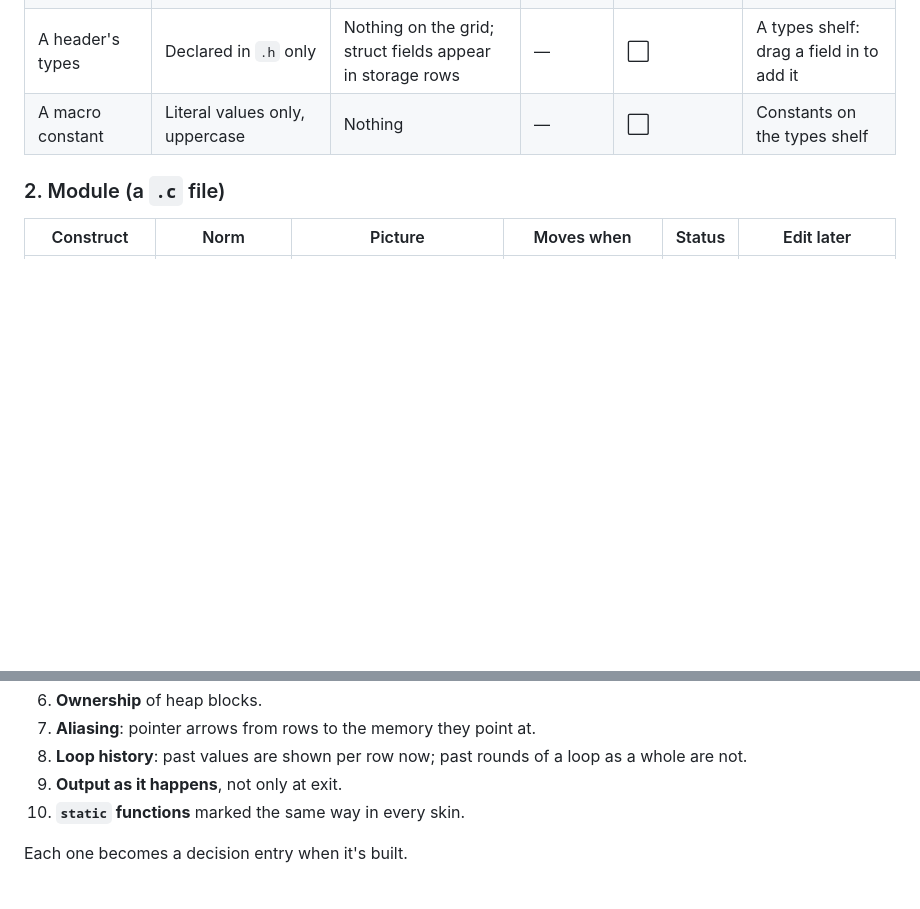
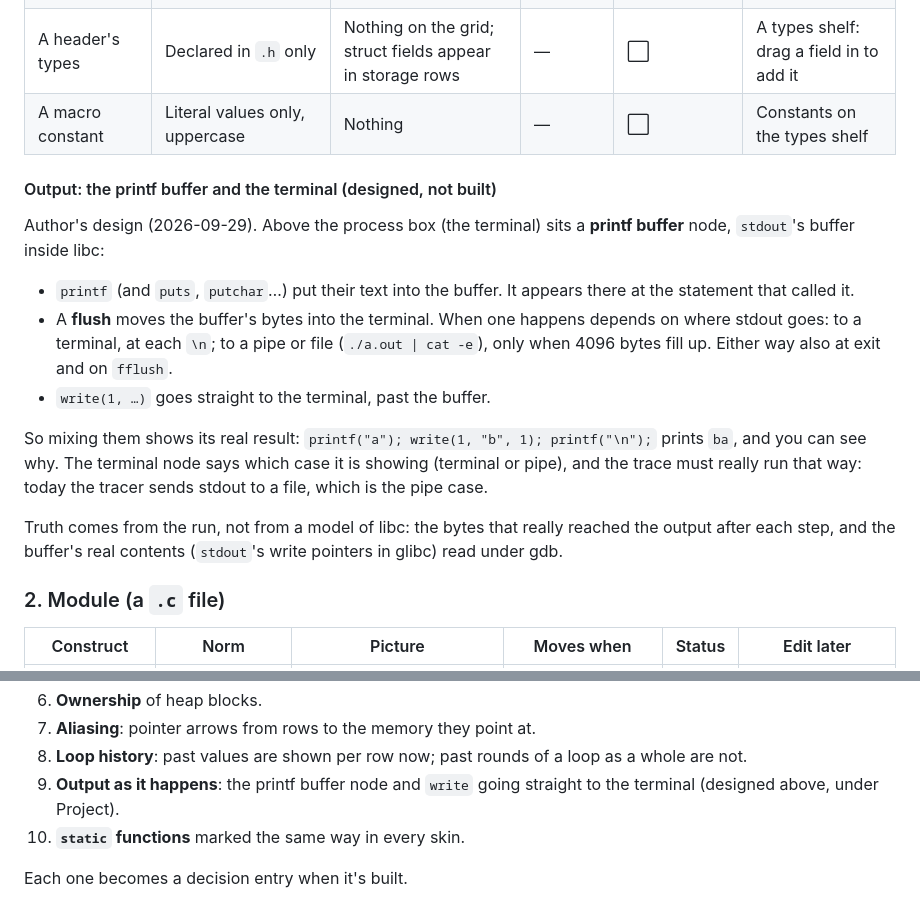
Before and after one commit to wxsonz/blueprint42, a Markdown page: docs/VISUALS.md, 2 parts joined by grey strips. Drawn GitHub-style; blank space fills up the shorter version.

Commit message:
VISUALS.md: the printf buffer node above the terminal, and write going straight out (designed)
Co-Authored-By: Claude Opus 5.5 <noreply@anthropic.com>

```diff
--- a/docs/VISUALS.md
+++ b/docs/VISUALS.md
@@ -70,6 +70,28 @@ Each section below is one level. The columns are:
 | The program as it runs | — | The process box: the command line, stdout, the exit code | run, exit, crash | ✅ output appears only at exit | Args and stdin fields |
 | A header's types | Declared in `.h` only | Nothing on the grid; struct fields appear in storage rows | — | ⬜ | A types shelf: drag a field in to add it |
 | A macro constant | Literal values only, uppercase | Nothing | — | ⬜ | Constants on the types shelf |
+
+#### Output: the printf buffer and the terminal (designed, not built)
+
+Author's design (2026-09-29). Above the process box (the terminal) sits a
+**printf buffer** node, `stdout`'s buffer inside libc:
+
+- `printf` (and `puts`, `putchar`…) put their text into the buffer. It
+  appears there at the statement that called it.
+- A **flush** moves the buffer's bytes into the terminal. When one happens
+  depends on where stdout goes: to a terminal, at each `\n`; to a pipe or
+  file (`./a.out | cat -e`), only when 4096 bytes fill up. Either way also at
+  exit and on `fflush`.
+- `write(1, …)` goes straight to the terminal, past the buffer.
+
+So mixing them shows its real result: `printf("a"); write(1, "b", 1);
+printf("\n");` prints `ba`, and you can see why. The terminal node says which
+case it is showing (terminal or pipe), and the trace must really run that way:
+today the tracer sends stdout to a file, which is the pipe case.
+
+Truth comes from the run, not from a model of libc: the bytes that really
+reached the output after each step, and the buffer's real contents
+(`stdout`'s write pointers in glibc) read under gdb.
 
 ### 2. Module (a `.c` file)
 
@@ -218,7 +240,8 @@ The 🟡 and ⬜ rows, in the order they matter for editing later:
 7. **Aliasing**: pointer arrows from rows to the memory they point at.
 8. **Loop history**: past values are shown per row now; past rounds of a
    loop as a whole are not.
-9. **Output as it happens**, not only at exit.
+9. **Output as it happens**: the printf buffer node and `write` going straight
+   to the terminal (designed above, under Project).
 10. **`static` functions** marked the same way in every skin.
 
 Each one becomes a decision entry when it's built.
```
Also changed, not shown: docs/OBJECTIVES.md (+5 -2 lines).
